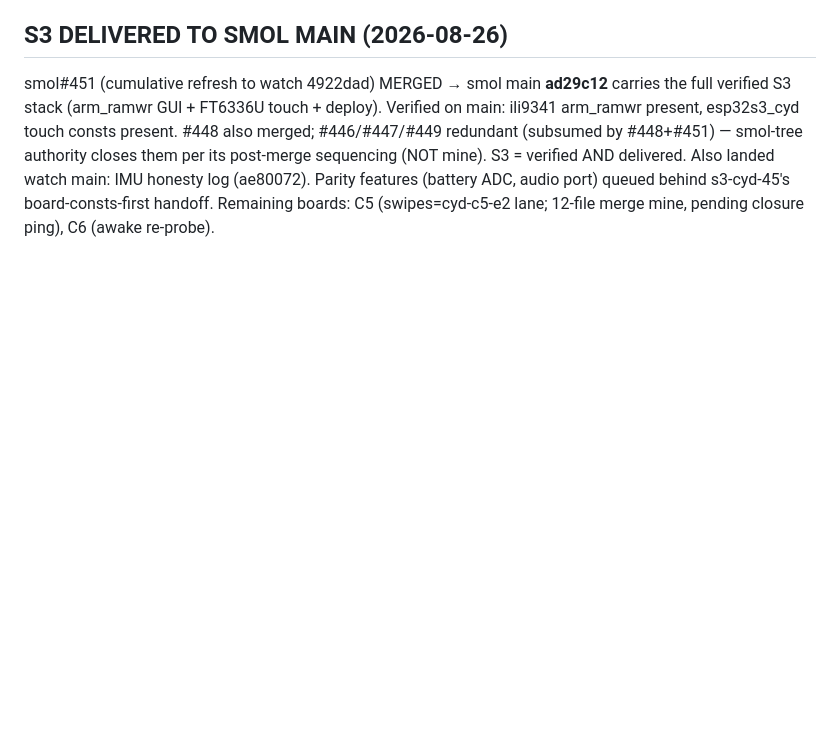
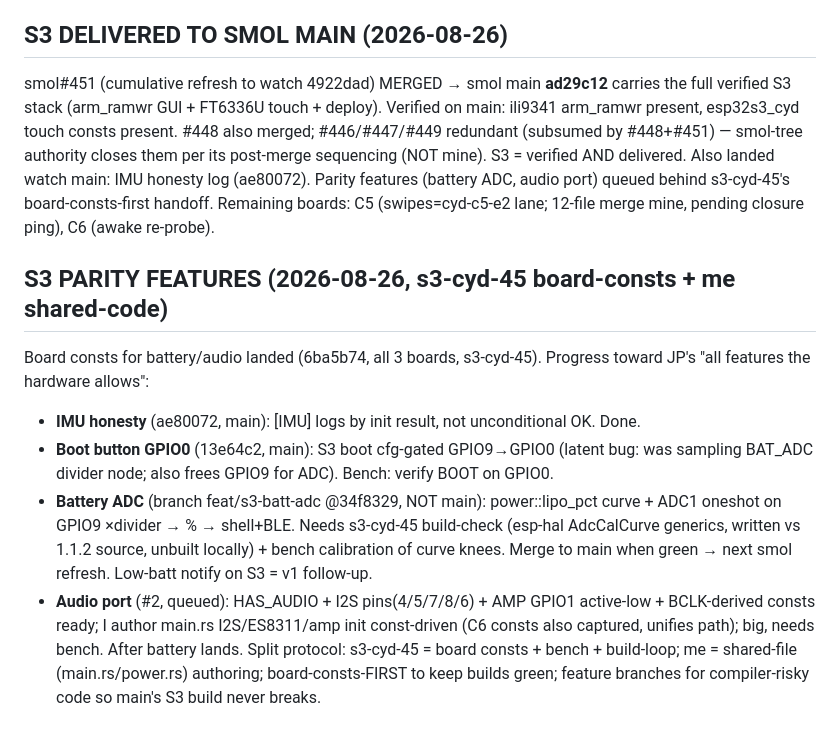
Before and after one commit to jphein/esp32c6-watch, a Markdown page: HANDOFF.md, the part around the change. Drawn GitHub-style; blank space fills up the shorter version.

Commit message:
docs: S3 parity progress — IMU/boot-pin on main, battery-ADC on branch
Co-Authored-By: Claude Opus 4.8 <noreply@anthropic.com>

```diff
--- a/HANDOFF.md
+++ b/HANDOFF.md
@@ -114,3 +114,11 @@ Follow-ups (mine, queued, no urgency): NTP re-sync deadlock (periodic re-sync de
 ## S3 DELIVERED TO SMOL MAIN (2026-08-26)
 smol#451 (cumulative refresh to watch 4922dad) MERGED → smol main **ad29c12** carries the full verified S3 stack (arm_ramwr GUI + FT6336U touch + deploy). Verified on main: ili9341 arm_ramwr present, esp32s3_cyd touch consts present. #448 also merged; #446/#447/#449 redundant (subsumed by #448+#451) — smol-tree authority closes them per its post-merge sequencing (NOT mine). S3 = verified AND delivered.
 Also landed watch main: IMU honesty log (ae80072). Parity features (battery ADC, audio port) queued behind s3-cyd-45's board-consts-first handoff. Remaining boards: C5 (swipes=cyd-c5-e2 lane; 12-file merge mine, pending closure ping), C6 (awake re-probe).
+
+## S3 PARITY FEATURES (2026-08-26, s3-cyd-45 board-consts + me shared-code)
+Board consts for battery/audio landed (6ba5b74, all 3 boards, s3-cyd-45). Progress toward JP's "all features the hardware allows":
+- **IMU honesty** (ae80072, main): [IMU] logs by init result, not unconditional OK. Done.
+- **Boot button GPIO0** (13e64c2, main): S3 boot cfg-gated GPIO9→GPIO0 (latent bug: was sampling BAT_ADC divider node; also frees GPIO9 for ADC). Bench: verify BOOT on GPIO0.
+- **Battery ADC** (branch feat/s3-batt-adc @34f8329, NOT main): power::lipo_pct curve + ADC1 oneshot on GPIO9 ×divider → % → shell+BLE. Needs s3-cyd-45 build-check (esp-hal AdcCalCurve generics, written vs 1.1.2 source, unbuilt locally) + bench calibration of curve knees. Merge to main when green → next smol refresh. Low-batt notify on S3 = v1 follow-up.
+- **Audio port** (#2, queued): HAS_AUDIO + I2S pins(4/5/7/8/6) + AMP GPIO1 active-low + BCLK-derived consts ready; I author main.rs I2S/ES8311/amp init const-driven (C6 consts also captured, unifies path); big, needs bench. After battery lands.
+Split protocol: s3-cyd-45 = board consts + bench + build-loop; me = shared-file (main.rs/power.rs) authoring; board-consts-FIRST to keep builds green; feature branches for compiler-risky code so main's S3 build never breaks.
```
